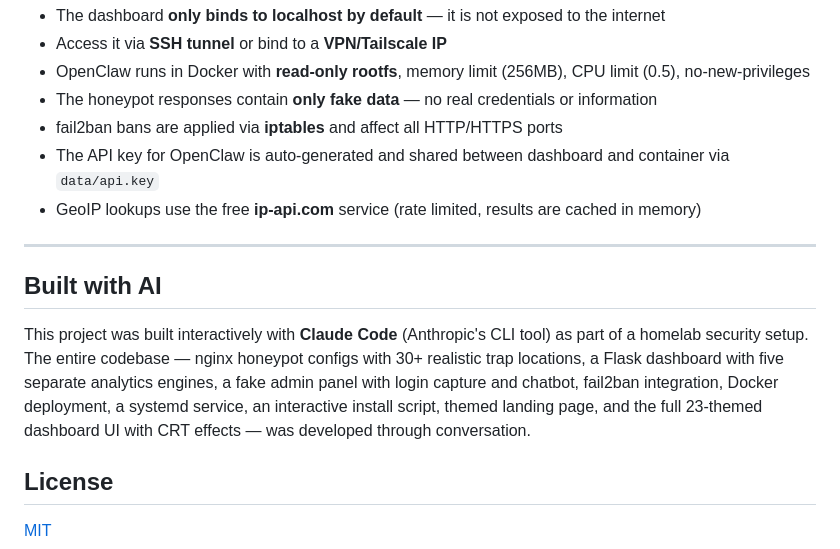
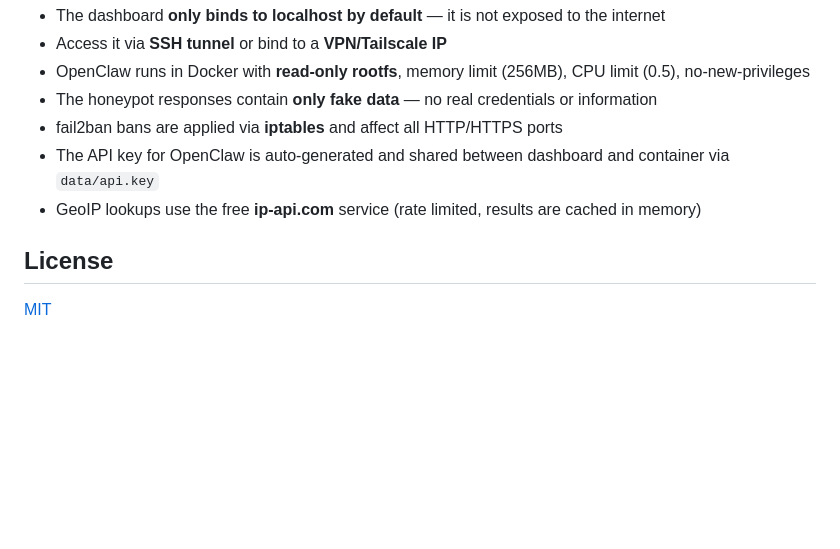
Before and after one commit to AckermannMedia/openclaw-honeypot, a Markdown page: README.md, the part around the change. Rendered like a GitHub page; blank space fills up the shorter version.

Commit message:
Remove AI attribution from README

```diff
--- a/README.md
+++ b/README.md
@@ -451,12 +451,6 @@ Pipe-delimited for easy parsing. The dashboard reads this format directly.
 - The API key for OpenClaw is auto-generated and shared between dashboard and container via `data/api.key`
 - GeoIP lookups use the free **ip-api.com** service (rate limited, results are cached in memory)
 
----
-
-## Built with AI
-
-This project was built interactively with **Claude Code** (Anthropic's CLI tool) as part of a homelab security setup. The entire codebase — nginx honeypot configs with 30+ realistic trap locations, a Flask dashboard with five separate analytics engines, a fake admin panel with login capture and chatbot, fail2ban integration, Docker deployment, a systemd service, an interactive install script, themed landing page, and the full 23-themed dashboard UI with CRT effects — was developed through conversation.
-
 ## License
 
 [MIT](LICENSE)
```
